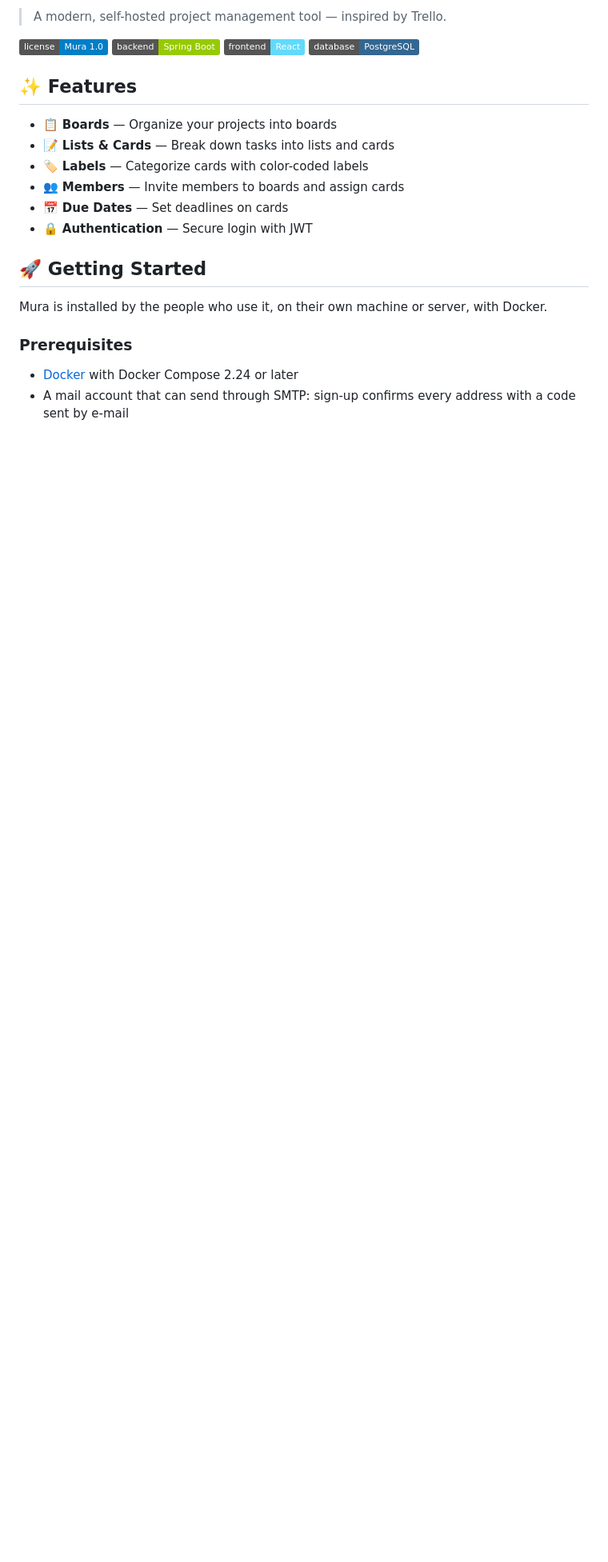
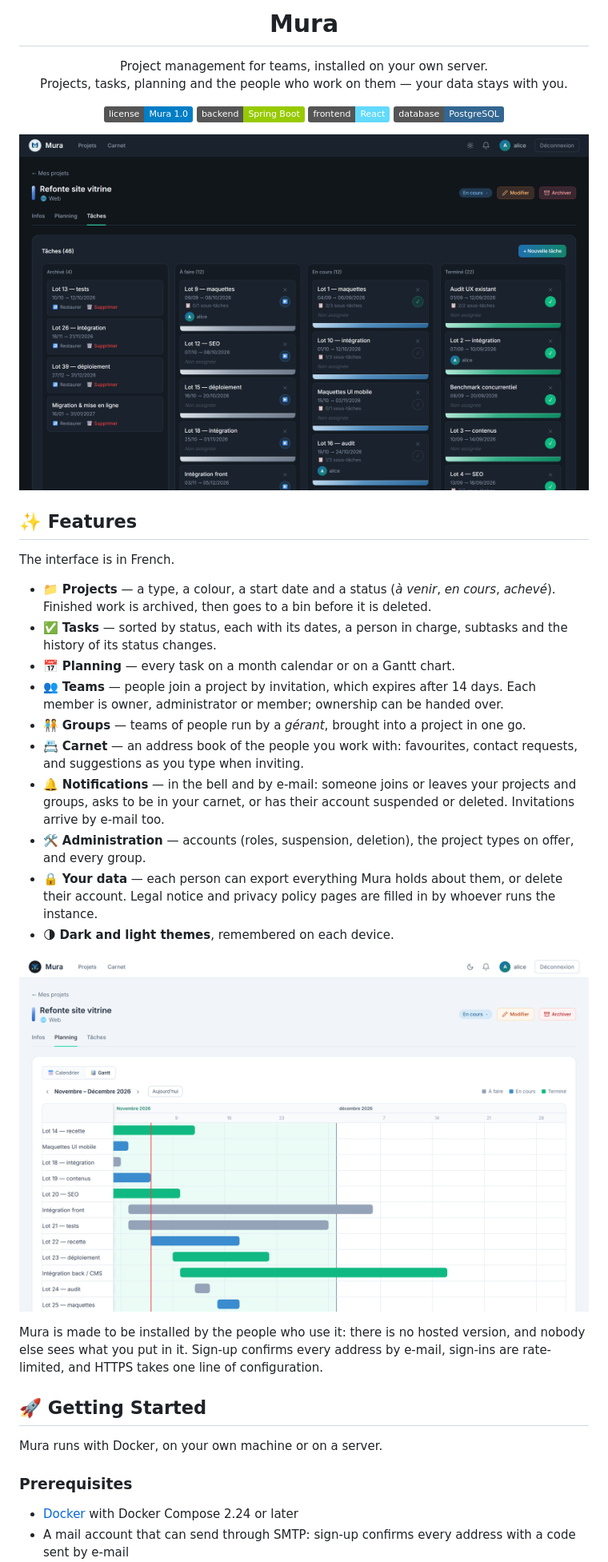
Before and after one commit to mdeguil/mura, a Markdown page: README.md, the part around one of its changes. Shown at 80% size. GitHub-like rendering; pictures changed too: docs/screenshots/planning-gantt.png (added), docs/screenshots/tasks.png (added); badges without logos; blank space fills up the shorter version.

Commit message:
docs: a README that presents Mura as it is, with its logo and screenshots
The top of the README still described the first scaffold: a blue square
for a logo, "inspired by Trello", and boards, lists, cards and labels
that Mura no longer has. It now opens on Mura's own logo, in the version
that suits GitHub's theme, a tagline about team project management
installed on your own server, and a screenshot of a project's tasks.
The feature list follows what the code does: projects and their bin,
tasks, the calendar and Gantt planning, teams and invitations, groups,
the carnet, notifications, administration, personal data, and both
themes, with a second screenshot of the Gantt chart in the light theme.

The Architecture section gives the stack in a table and points to
docs/guide-du-code.md, which is current, instead of docs/architecture.md.
Getting Started and the licence are unchanged, but for one sentence that
repeated the tagline.

Co-Authored-By: Claude Opus 5.5 <noreply@anthropic.com>

```diff
--- a/README.md
+++ b/README.md
@@ -2,23 +7,42 @@
 
-> A modern, self-hosted project management tool — inspired by Trello.
+<h1 align="center">Mura</h1>
 
-![License](https://img.shields.io/badge/license-Mura%201.0-blue.svg)
-![Backend](https://img.shields.io/badge/backend-Spring%20Boot-green.svg)
-![Frontend](https://img.shields.io/badge/frontend-React-61DAFB.svg)
-![Database](https://img.shields.io/badge/database-PostgreSQL-336791.svg)
+<p align="center">
+  Project management for teams, installed on your own server.<br>
+  Projects, tasks, planning and the people who work on them — your data stays with you.
+</p>
+
+<p align="center">
+  <img src="https://img.shields.io/badge/license-Mura%201.0-blue.svg" alt="License: Mura 1.0">
+  <img src="https://img.shields.io/badge/backend-Spring%20Boot-green.svg" alt="Backend: Spring Boot">
+  <img src="https://img.shields.io/badge/frontend-React-61DAFB.svg" alt="Frontend: React">
+  <img src="https://img.shields.io/badge/database-PostgreSQL-336791.svg" alt="Database: PostgreSQL">
+</p>
+
+![The tasks of a project, by status, in the dark theme](docs/screenshots/tasks.png)
 
 ## ✨ Features
 
-- 📋 **Boards** — Organize your projects into boards
-- 📝 **Lists & Cards** — Break down tasks into lists and cards
-- 🏷️ **Labels** — Categorize cards with color-coded labels
-- 👥 **Members** — Invite members to boards and assign cards
-- 📅 **Due Dates** — Set deadlines on cards
-- 🔒 **Authentication** — Secure login with JWT
+The interface is in French.
+
+- 📁 **Projects** — a type, a colour, a start date and a status (*à venir*, *en cours*, *achevé*). Finished work is archived, then goes to a bin before it is deleted.
+- ✅ **Tasks** — sorted by status, each with its dates, a person in charge, subtasks and the history of its status changes.
+- 📅 **Planning** — every task on a month calendar or on a Gantt chart.
+- 👥 **Teams** — people join a project by invitation, which expires after 14 days. Each member is owner, administrator or member; ownership can be handed over.
+- 🧑‍🤝‍🧑 **Groups** — teams of people run by a *gérant*, brought into a project in one go.
+- 📇 **Carnet** — an address book of the people you work with: favourites, contact requests, and suggestions as you type when inviting.
+- 🔔 **Notifications** — in the bell and by e-mail: someone joins or leaves your projects and groups, asks to be in your carnet, or has their account suspended or deleted. Invitations arrive by e-mail too.
+- 🛠️ **Administration** — accounts (roles, suspension, deletion), the project types on offer, and every group.
+- 🔒 **Your data** — each person can export everything Mura holds about them, or delete their account. Legal notice and privacy policy pages are filled in by whoever runs the instance.
+- 🌗 **Dark and light themes**, remembered on each device.
+
+![The planning of a project as a Gantt chart, in the light theme](docs/screenshots/planning-gantt.png)
+
+Mura is made to be installed by the people who use it: there is no hosted version, and nobody else sees what you put in it. Sign-up confirms every address by e-mail, sign-ins are rate-limited, and HTTPS takes one line of configuration.
 
 ## 🚀 Getting Started
 
-Mura is installed by the people who use it, on their own machine or server, with Docker.
+Mura runs with Docker, on your own machine or on a server.
 
 ### Prerequisites
 
```
Also changed, not shown: other parts of README.md (+13 -8 lines).
